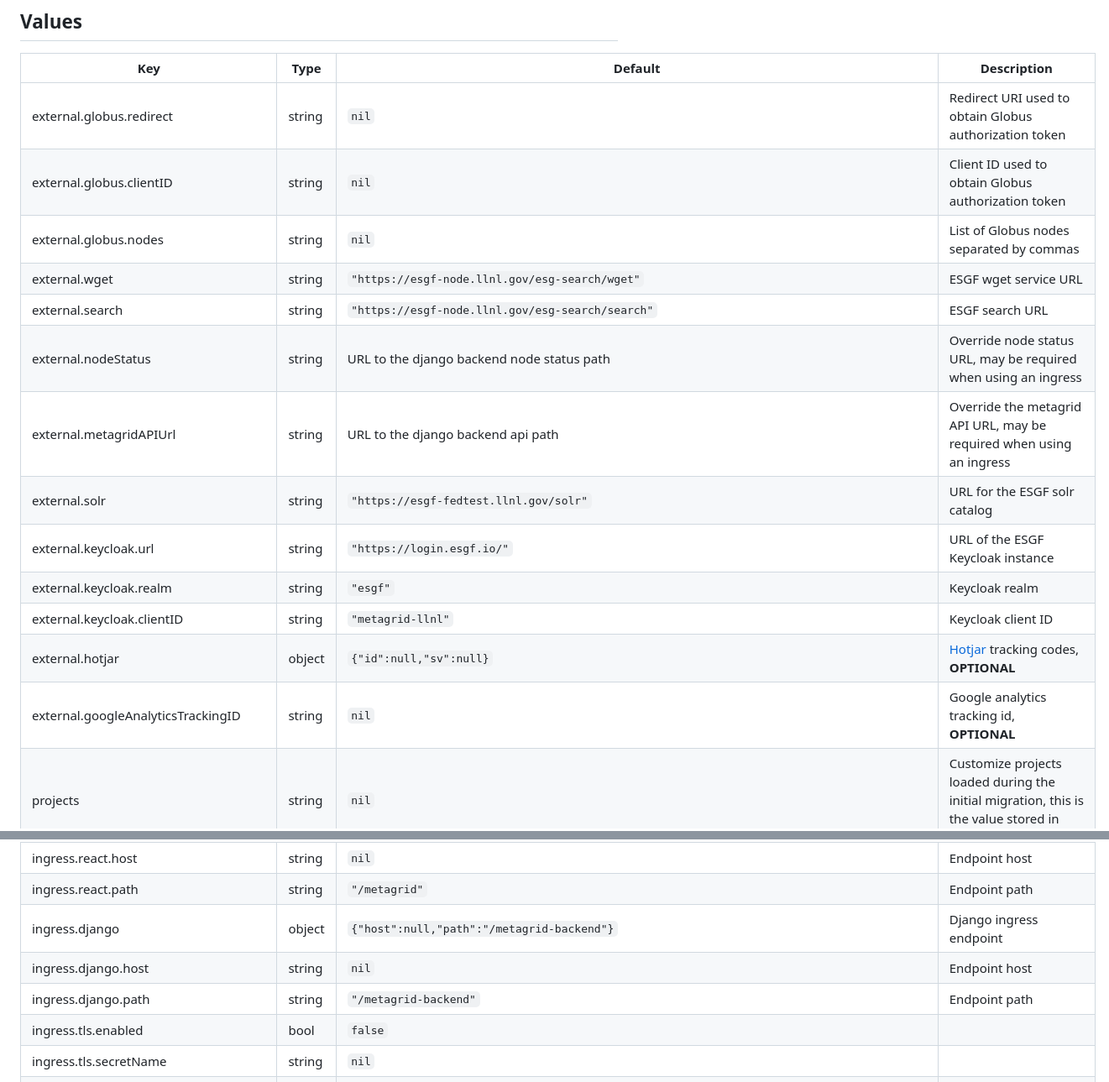
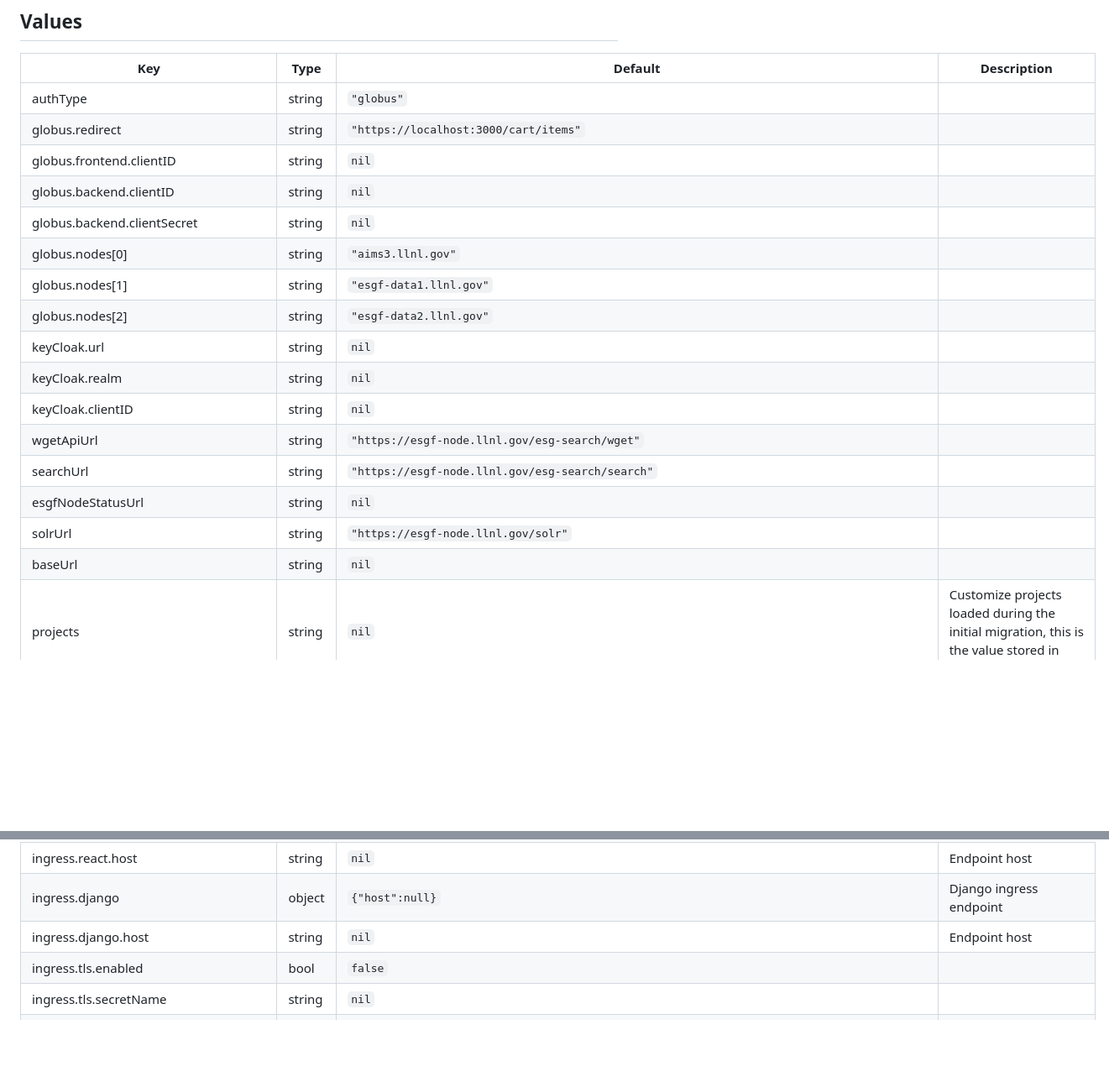
Before and after one commit to esgf2-us/metagrid-k8s, a Markdown page: chart/README.md, 2 parts joined by grey strips. Shown at 84% size. Rendered like a GitHub page; blank space fills up the shorter version.

```diff
--- a/chart/README.md
+++ b/chart/README.md
@@ -39,18 +39,21 @@ helm delete my-release
 
 | Key | Type | Default | Description |
 |-----|------|---------|-------------|
-| external.globus.redirect | string | `nil` | Redirect URI used to obtain Globus authorization token |
-| external.globus.clientID | string | `nil` | Client ID used to obtain Globus authorization token |
-| external.globus.nodes | string | `nil` | List of Globus nodes separated by commas |
-| external.wget | string | `"https://esgf-node.llnl.gov/esg-search/wget"` | ESGF wget service URL |
-| external.search | string | `"https://esgf-node.llnl.gov/esg-search/search"` | ESGF search URL |
-| external.nodeStatus | string | URL to the django backend node status path | Override node status URL, may be required when using an ingress |
-| external.metagridAPIUrl | string | URL to the django backend api path | Override the metagrid API URL, may be required when using an ingress |
-| external.solr | string | `"https://esgf-fedtest.llnl.gov/solr"` | URL for the ESGF solr catalog |
-| external.keycloak.url | string | `"https://login.esgf.io/"` | URL of the ESGF Keycloak instance |
-| external.keycloak.realm | string | `"esgf"` | Keycloak realm |
-| external.keycloak.clientID | string | `"metagrid-llnl"` | Keycloak client ID |
-| external.hotjar | object | `{"id":null,"sv":null}` | [Hotjar](https://www.hotjar.com/) tracking codes, **OPTIONAL** |
-| external.googleAnalyticsTrackingID | string | `nil` | Google analytics tracking id, **OPTIONAL** |
+| authType | string | `"globus"` |  |
+| globus.redirect | string | `"https://localhost:3000/cart/items"` |  |
+| globus.frontend.clientID | string | `nil` |  |
+| globus.backend.clientID | string | `nil` |  |
+| globus.backend.clientSecret | string | `nil` |  |
+| globus.nodes[0] | string | `"aims3.llnl.gov"` |  |
+| globus.nodes[1] | string | `"esgf-data1.llnl.gov"` |  |
+| globus.nodes[2] | string | `"esgf-data2.llnl.gov"` |  |
+| keyCloak.url | string | `nil` |  |
+| keyCloak.realm | string | `nil` |  |
+| keyCloak.clientID | string | `nil` |  |
+| wgetApiUrl | string | `"https://esgf-node.llnl.gov/esg-search/wget"` |  |
+| searchUrl | string | `"https://esgf-node.llnl.gov/esg-search/search"` |  |
+| esgfNodeStatusUrl | string | `nil` |  |
+| solrUrl | string | `"https://esgf-node.llnl.gov/solr"` |  |
+| baseUrl | string | `nil` |  |
 | projects | string | `nil` | Customize projects loaded during the initial migration, this is the value stored in [initial_projects_data.py](https://github.com/aims-group/metagrid/blob/master/backend/metagrid/initial_projects_data.py) |
 | imagePullSecrets | list | `[]` | List of secrets used to pull images from private registries |
@@ -110,8 +128,6 @@ helm delete my-release
 | ingress.react.host | string | `nil` | Endpoint host |
-| ingress.react.path | string | `"/metagrid"` | Endpoint path |
-| ingress.django | object | `{"host":null,"path":"/metagrid-backend"}` | Django ingress endpoint |
+| ingress.django | object | `{"host":null}` | Django ingress endpoint |
 | ingress.django.host | string | `nil` | Endpoint host |
-| ingress.django.path | string | `"/metagrid-backend"` | Endpoint path |
 | ingress.tls.enabled | bool | `false` |  |
 | ingress.tls.secretName | string | `nil` |  |
 | postgresql | object | `{"enabled":true,"persistence":{"enabled":false},"pgpool":{"adminPassword":"pgpooladminpass","containerSecurityContext":{"enabled":false},"podSecurityContext":{"enabled":false}},"postgresql":{"containerSecurityContext":{"enabled":false},"password":"pgpass","podSecurityContext":{"enabled":false},"replicaCount":1,"repmgrPassword":"repmgrpass"}}` | Postgresql database, **REQUIRED** |
```
Also changed, not shown: other parts of chart/README.md (+44 -29 lines).
